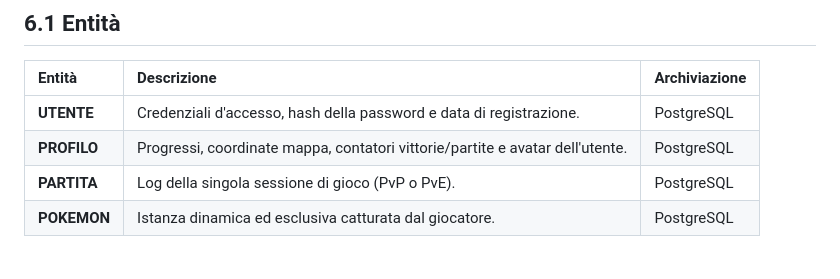
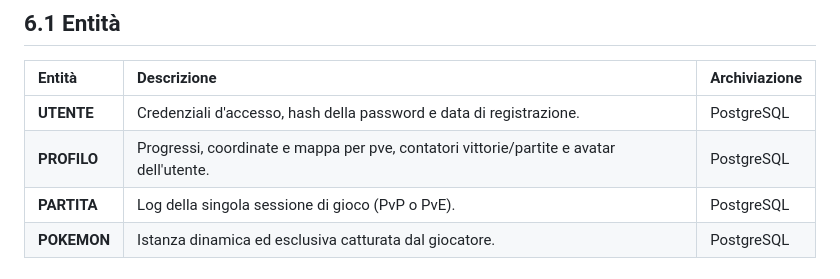
Before and after one commit to Ahmed-Dere-Omar/Progetto_Pokemon_Esame, a Markdown page: Neomon.md, the part around one of its changes. Drawn GitHub-style.

```diff
--- a/Neomon.md
+++ b/Neomon.md
@@ -166,7 +166,7 @@ L'architettura dei dati separa la gestione degli utenti, dei progressi e delle s
 | Entità | Descrizione | Archiviazione |
 | :--- | :--- | :--- |
 | **UTENTE** | Credenziali d'accesso, hash della password e data di registrazione. | PostgreSQL |
-| **PROFILO** | Progressi, coordinate mappa, contatori vittorie/partite e avatar dell'utente. | PostgreSQL |
+| **PROFILO** | Progressi, coordinate e mappa per pve, contatori vittorie/partite e avatar dell'utente. | PostgreSQL |
 | **PARTITA** | Log della singola sessione di gioco (PvP o PvE). | PostgreSQL |
 | **POKEMON** | Istanza dinamica ed esclusiva catturata dal giocatore. | PostgreSQL |
 
```
Also changed, not shown: other parts of Neomon.md (+1 -1 lines).
